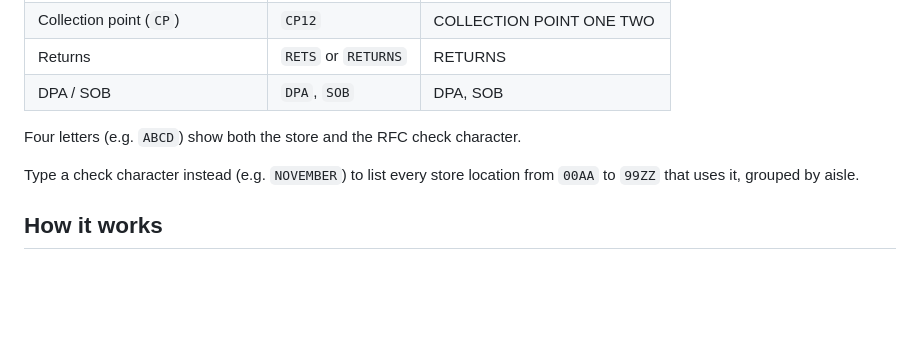
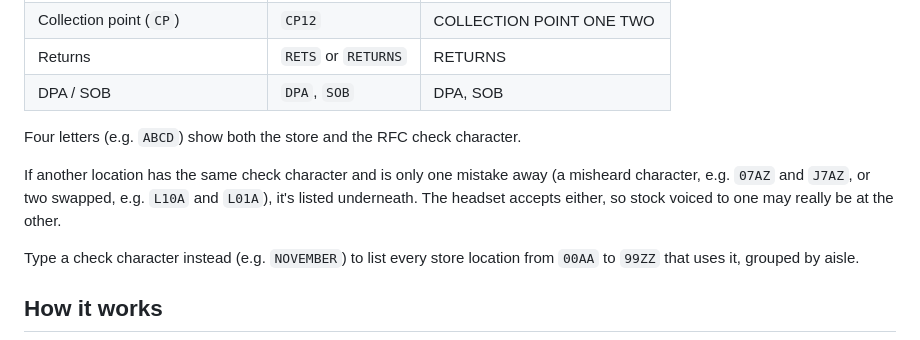
Before and after one commit to Markshall/CheckCheck, a Markdown page: README.md, the part around the change. Rendered like a GitHub page; blank space fills up the shorter version.

Commit message:
Document the easily confused locations list

```diff
--- a/README.md
+++ b/README.md
@@ -31,6 +31,8 @@ Type a location into the box and its check character is shown underneath. Letter
 
 Four letters (e.g. `ABCD`) show both the store and the RFC check character.
 
+If another location has the same check character and is only one mistake away (a misheard character, e.g. `07AZ` and `J7AZ`, or two swapped, e.g. `L10A` and `L01A`), it's listed underneath. The headset accepts either, so stock voiced to one may really be at the other.
+
 Type a check character instead (e.g. `NOVEMBER`) to list every store location from `00AA` to `99ZZ` that uses it, grouped by aisle.
 
 ## How it works
```
